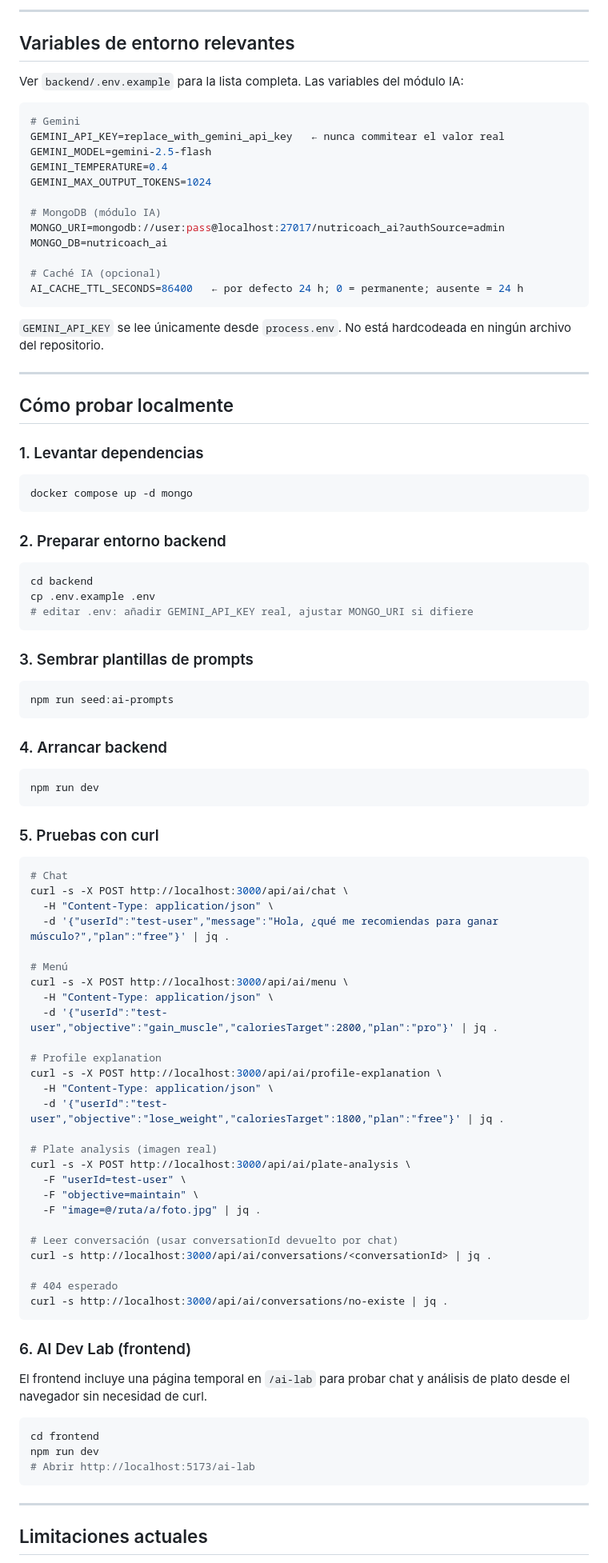
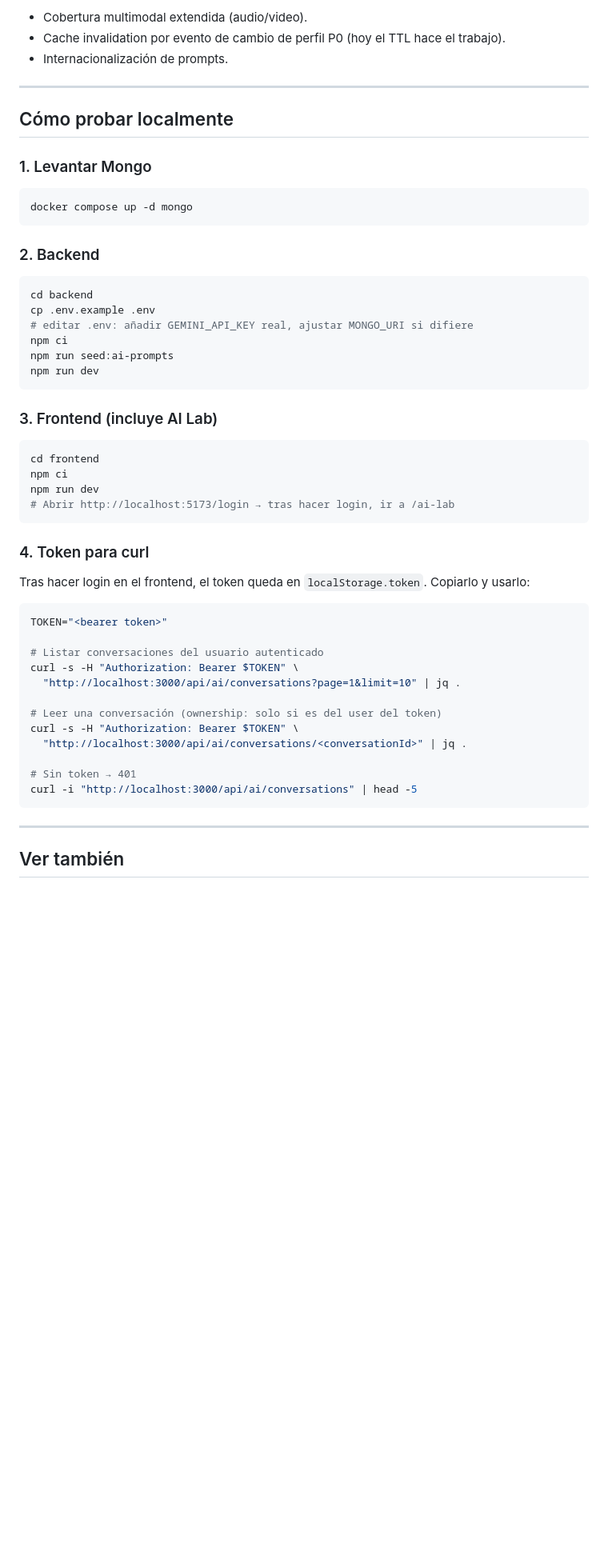
Before and after one commit to darenazag/Nutricoach, a Markdown page: docs/ai-module-current-status.md, the part around one of its changes. Shown at 80% size. Rendered like a GitHub page; blank space fills up the shorter version.

````diff
--- a/docs/ai-module-current-status.md
+++ b/docs/ai-module-current-status.md
@@ -213,98 +150,57 @@ req.params.conversationId → aiConversations.controller
----
-
-## Variables de entorno relevantes
-
-Ver `backend/.env.example` para la lista completa. Las variables del módulo IA:
-
-```env
-# Gemini
-GEMINI_API_KEY=replace_with_gemini_api_key   ← nunca commitear el valor real
-GEMINI_MODEL=gemini-2.5-flash
-GEMINI_TEMPERATURE=0.4
-GEMINI_MAX_OUTPUT_TOKENS=1024
-
-# MongoDB (módulo IA)
-MONGO_URI=mongodb://user:pass@localhost:27017/nutricoach_ai?authSource=admin
-MONGO_DB=nutricoach_ai
-
-# Caché IA (opcional)
-AI_CACHE_TTL_SECONDS=86400   ← por defecto 24 h; 0 = permanente; ausente = 24 h
-```
-
-`GEMINI_API_KEY` se lee únicamente desde `process.env`. No está hardcodeada en ningún archivo del repositorio.
+- Cobertura multimodal extendida (audio/video).
+- Cache invalidation por evento de cambio de perfil P0 (hoy el TTL hace el trabajo).
+- Internacionalización de prompts.
 
 ---
 
 ## Cómo probar localmente
 
-### 1. Levantar dependencias
+### 1. Levantar Mongo
 
 ```bash
 docker compose up -d mongo
 ```
 
-### 2. Preparar entorno backend
+### 2. Backend
 
 ```bash
 cd backend
 cp .env.example .env
 # editar .env: añadir GEMINI_API_KEY real, ajustar MONGO_URI si difiere
-```
-
-### 3. Sembrar plantillas de prompts
-
-```bash
+npm ci
 npm run seed:ai-prompts
-```
-
-### 4. Arrancar backend
-
-```bash
 npm run dev
 ```
 
-### 5. Pruebas con curl
-
-```bash
-# Chat
-curl -s -X POST http://localhost:3000/api/ai/chat \
-  -H "Content-Type: application/json" \
-  -d '{"userId":"test-user","message":"Hola, ¿qué me recomiendas para ganar músculo?","plan":"free"}' | jq .
-
-# Menú
-curl -s -X POST http://localhost:3000/api/ai/menu \
-  -H "Content-Type: application/json" \
-  -d '{"userId":"test-user","objective":"gain_muscle","caloriesTarget":2800,"plan":"pro"}' | jq .
-
-# Profile explanation
-curl -s -X POST http://localhost:3000/api/ai/profile-explanation \
-  -H "Content-Type: application/json" \
-  -d '{"userId":"test-user","objective":"lose_weight","caloriesTarget":1800,"plan":"free"}' | jq .
-
-# Plate analysis (imagen real)
-curl -s -X POST http://localhost:3000/api/ai/plate-analysis \
-  -F "userId=test-user" \
-  -F "objective=maintain" \
-  -F "image=@/ruta/a/foto.jpg" | jq .
-
-# Leer conversación (usar conversationId devuelto por chat)
-curl -s http://localhost:3000/api/ai/conversations/<conversationId> | jq .
-
-# 404 esperado
-curl -s http://localhost:3000/api/ai/conversations/no-existe | jq .
-```
-
-### 6. AI Dev Lab (frontend)
-
-El frontend incluye una página temporal en `/ai-lab` para probar chat y análisis de plato desde el navegador sin necesidad de curl.
+### 3. Frontend (incluye AI Lab)
 
 ```bash
 cd frontend
+npm ci
 npm run dev
-# Abrir http://localhost:5173/ai-lab
+# Abrir http://localhost:5173/login → tras hacer login, ir a /ai-lab
+```
+
+### 4. Token para curl
+
+Tras hacer login en el frontend, el token queda en `localStorage.token`. Copiarlo y usarlo:
+
+```bash
+TOKEN="<bearer token>"
+
+# Listar conversaciones del usuario autenticado
+curl -s -H "Authorization: Bearer $TOKEN" \
+  "http://localhost:3000/api/ai/conversations?page=1&limit=10" | jq .
+
+# Leer una conversación (ownership: solo si es del user del token)
+curl -s -H "Authorization: Bearer $TOKEN" \
+  "http://localhost:3000/api/ai/conversations/<conversationId>" | jq .
+
+# Sin token → 401
+curl -i "http://localhost:3000/api/ai/conversations" | head -5
 ```
 
 ---
 
-## Limitaciones actuales
+## Ver también
 
````
Also changed, not shown: other parts of docs/ai-module-current-status.md (+111 -227 lines), 2 other files.
